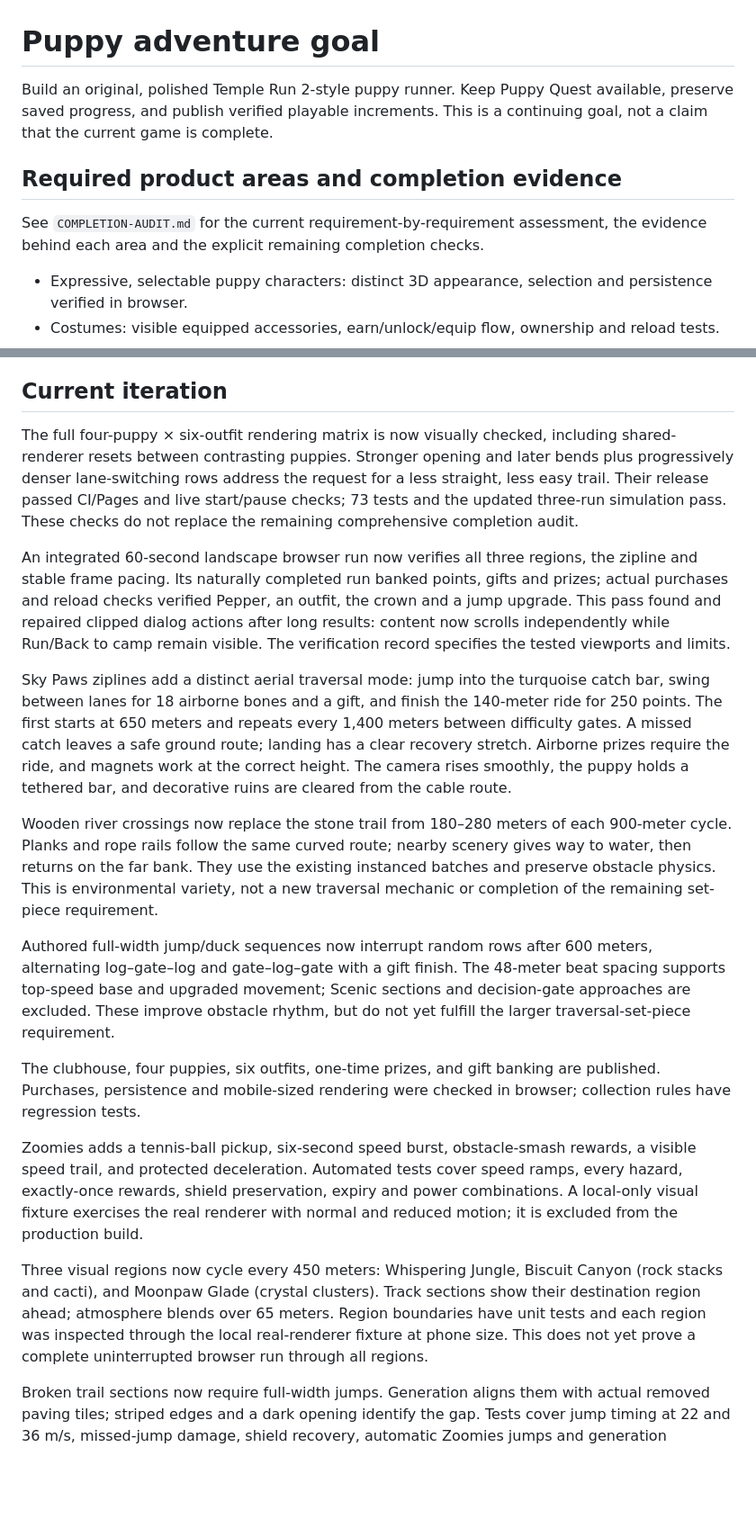
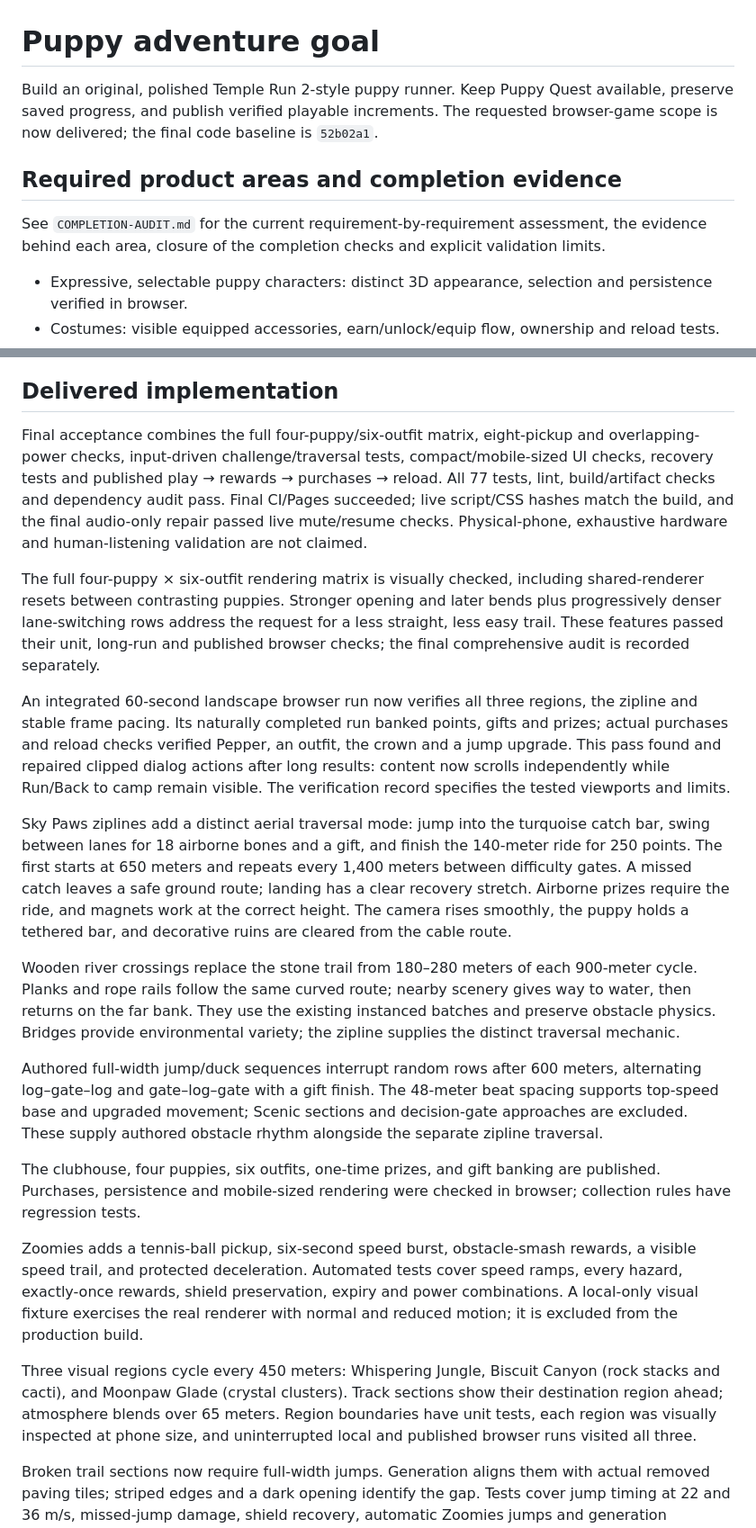
Before and after one commit to jonbiro/DogeQuest-1989, a Markdown page: ADVENTURE-ROADMAP.md, 2 parts joined by grey strips. Shown at 90% size. Drawn GitHub-style; blank space fills up the shorter version.

```diff
--- a/ADVENTURE-ROADMAP.md
+++ b/ADVENTURE-ROADMAP.md
@@ -1,11 +1,11 @@
 # Puppy adventure goal
 
-Build an original, polished Temple Run 2-style puppy runner. Keep Puppy Quest available, preserve saved progress, and publish verified playable increments. This is a continuing goal, not a claim that the current game is complete.
+Build an original, polished Temple Run 2-style puppy runner. Keep Puppy Quest available, preserve saved progress, and publish verified playable increments. The requested browser-game scope is now delivered; the final code baseline is `52b02a1`.
 
 ## Required product areas and completion evidence
 
 See `COMPLETION-AUDIT.md` for the current requirement-by-requirement assessment,
-the evidence behind each area and the explicit remaining completion checks.
+the evidence behind each area, closure of the completion checks and explicit validation limits.
 
 - Expressive, selectable puppy characters: distinct 3D appearance, selection and persistence verified in browser.
 - Costumes: visible equipped accessories, earn/unlock/equip flow, ownership and reload tests.
@@ -16,23 +16,25 @@ the evidence behind each area and the explicit remaining completion checks.
 - Polish and reliability: consistent art/audio/feedback, mobile and desktop QA, frame pacing, bounded runtime resources, accessible menus and reduced decorative motion.
 - Release: CI, artifact checks, GitHub Pages deployment, and live gameplay verification. Do not claim physical-phone validation from a resized desktop browser.
 
-## Current iteration
+## Delivered implementation
 
-The full four-puppy × six-outfit rendering matrix is now visually checked, including shared-renderer resets between contrasting puppies. Stronger opening and later bends plus progressively denser lane-switching rows address the request for a less straight, less easy trail. Their release passed CI/Pages and live start/pause checks; 73 tests and the updated three-run simulation pass. These checks do not replace the remaining comprehensive completion audit.
+Final acceptance combines the full four-puppy/six-outfit matrix, eight-pickup and overlapping-power checks, input-driven challenge/traversal tests, compact/mobile-sized UI checks, recovery tests and published play → rewards → purchases → reload. All 77 tests, lint, build/artifact checks and dependency audit pass. Final CI/Pages succeeded; live script/CSS hashes match the build, and the final audio-only repair passed live mute/resume checks. Physical-phone, exhaustive hardware and human-listening validation are not claimed.
+
+The full four-puppy × six-outfit rendering matrix is visually checked, including shared-renderer resets between contrasting puppies. Stronger opening and later bends plus progressively denser lane-switching rows address the request for a less straight, less easy trail. These features passed their unit, long-run and published browser checks; the final comprehensive audit is recorded separately.
 
 An integrated 60-second landscape browser run now verifies all three regions, the zipline and stable frame pacing. Its naturally completed run banked points, gifts and prizes; actual purchases and reload checks verified Pepper, an outfit, the crown and a jump upgrade. This pass found and repaired clipped dialog actions after long results: content now scrolls independently while Run/Back to camp remain visible. The verification record specifies the tested viewports and limits.
 
 Sky Paws ziplines add a distinct aerial traversal mode: jump into the turquoise catch bar, swing between lanes for 18 airborne bones and a gift, and finish the 140-meter ride for 250 points. The first starts at 650 meters and repeats every 1,400 meters between difficulty gates. A missed catch leaves a safe ground route; landing has a clear recovery stretch. Airborne prizes require the ride, and magnets work at the correct height. The camera rises smoothly, the puppy holds a tethered bar, and decorative ruins are cleared from the cable route.
 
-Wooden river crossings now replace the stone trail from 180–280 meters of each 900-meter cycle. Planks and rope rails follow the same curved route; nearby scenery gives way to water, then returns on the far bank. They use the existing instanced batches and preserve obstacle physics. This is environmental variety, not a new traversal mechanic or completion of the remaining set-piece requirement.
+Wooden river crossings replace the stone trail from 180–280 meters of each 900-meter cycle. Planks and rope rails follow the same curved route; nearby scenery gives way to water, then returns on the far bank. They use the existing instanced batches and preserve obstacle physics. Bridges provide environmental variety; the zipline supplies the distinct traversal mechanic.
 
-Authored full-width jump/duck sequences now interrupt random rows after 600 meters, alternating log–gate–log and gate–log–gate with a gift finish. The 48-meter beat spacing supports top-speed base and upgraded movement; Scenic sections and decision-gate approaches are excluded. These improve obstacle rhythm, but do not yet fulfill the larger traversal-set-piece requirement.
+Authored full-width jump/duck sequences interrupt random rows after 600 meters, alternating log–gate–log and gate–log–gate with a gift finish. The 48-meter beat spacing supports top-speed base and upgraded movement; Scenic sections and decision-gate approaches are excluded. These supply authored obstacle rhythm alongside the separate zipline traversal.
 
 The clubhouse, four puppies, six outfits, one-time prizes, and gift banking are published. Purchases, persistence and mobile-sized rendering were checked in browser; collection rules have regression tests.
 
 Zoomies adds a tennis-ball pickup, six-second speed burst, obstacle-smash rewards, a visible speed trail, and protected deceleration. Automated tests cover speed ramps, every hazard, exactly-once rewards, shield preservation, expiry and power combinations. A local-only visual fixture exercises the real renderer with normal and reduced motion; it is excluded from the production build.
 
-Three visual regions now cycle every 450 meters: Whispering Jungle, Biscuit Canyon (rock stacks and cacti), and Moonpaw Glade (crystal clusters). Track sections show their destination region ahead; atmosphere blends over 65 meters. Region boundaries have unit tests and each region was inspected through the local real-renderer fixture at phone size. This does not yet prove a complete uninterrupted browser run through all regions.
+Three visual regions cycle every 450 meters: Whispering Jungle, Biscuit Canyon (rock stacks and cacti), and Moonpaw Glade (crystal clusters). Track sections show their destination region ahead; atmosphere blends over 65 meters. Region boundaries have unit tests, each region was visually inspected at phone size, and uninterrupted local and published browser runs visited all three.
 
 Broken trail sections now require full-width jumps. Generation aligns them with actual removed paving tiles; striped edges and a dark opening identify the gap. Tests cover jump timing at 22 and 36 m/s, missed-jump damage, shield recovery, automatic Zoomies jumps and generation alignment. The real-renderer phone-sized fixture was visually checked and revised for clearer contrast.
 
```
Also changed, not shown: other parts of ADVENTURE-ROADMAP.md (+2 -2 lines), COMPLETION-AUDIT.md (+29 -14 lines), RUNNER-VERIFICATION.md (+1 -0 lines).
